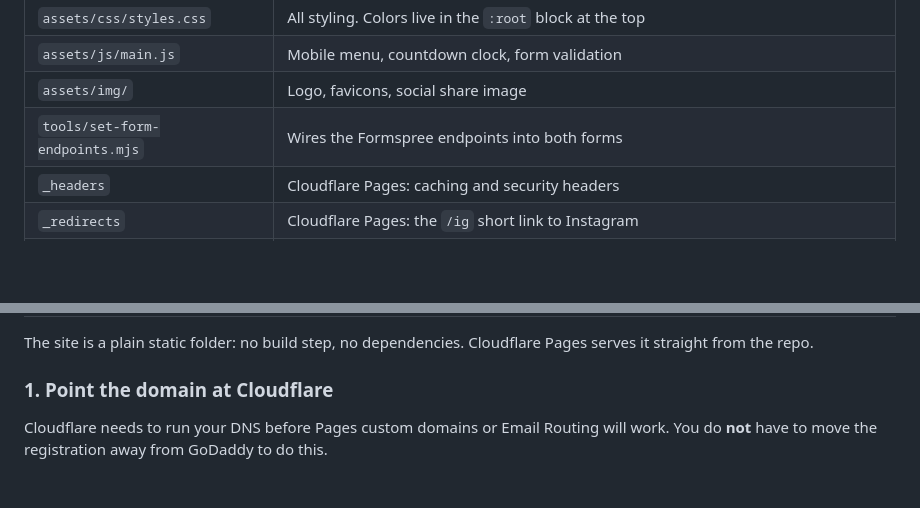
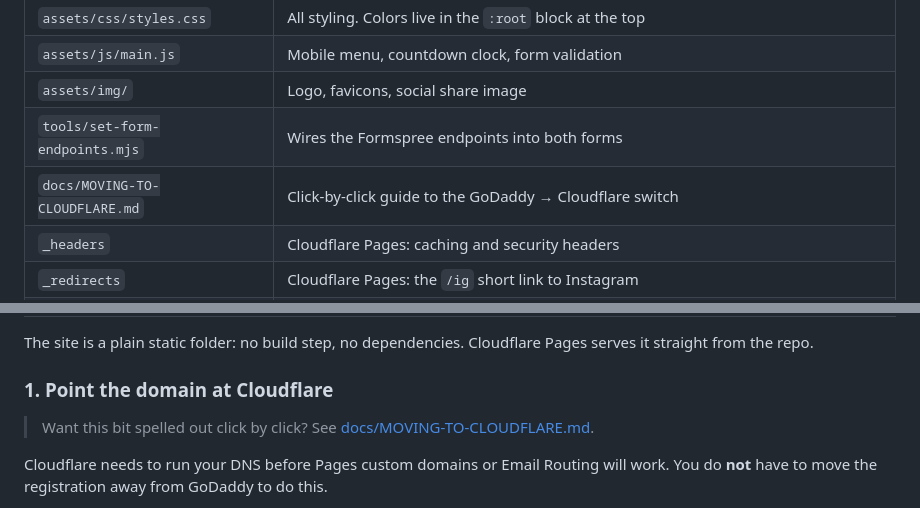
Before and after one commit to bingebank/i-80-card-show, a Markdown page: README.md, 2 parts joined by grey strips. Rendered like a GitHub page; blank space fills up the shorter version.

```diff
--- a/README.md
+++ b/README.md
@@ -20,6 +20,7 @@ push it, and it's live.
 | `assets/js/main.js` | Mobile menu, countdown clock, form validation |
 | `assets/img/` | Logo, favicons, social share image |
 | `tools/set-form-endpoints.mjs` | Wires the Formspree endpoints into both forms |
+| `docs/MOVING-TO-CLOUDFLARE.md` | Click-by-click guide to the GoDaddy → Cloudflare switch |
 | `_headers` | Cloudflare Pages: caching and security headers |
 | `_redirects` | Cloudflare Pages: the `/ig` short link to Instagram |
 | `sitemap.xml`, `robots.txt` | Search engine basics |
@@ -243,6 +244,9 @@ The site is a plain static folder: no build step, no dependencies. Cloudflare Pa
 straight from the repo.
 
 ### 1. Point the domain at Cloudflare
+
+> Want this bit spelled out click by click? See
+> [docs/MOVING-TO-CLOUDFLARE.md](docs/MOVING-TO-CLOUDFLARE.md).
 
 Cloudflare needs to run your DNS before Pages custom domains or Email Routing will work.
 You do **not** have to move the registration away from GoDaddy to do this.
```
Also changed, not shown: docs/MOVING-TO-CLOUDFLARE.md (added, +146 -0 lines).
